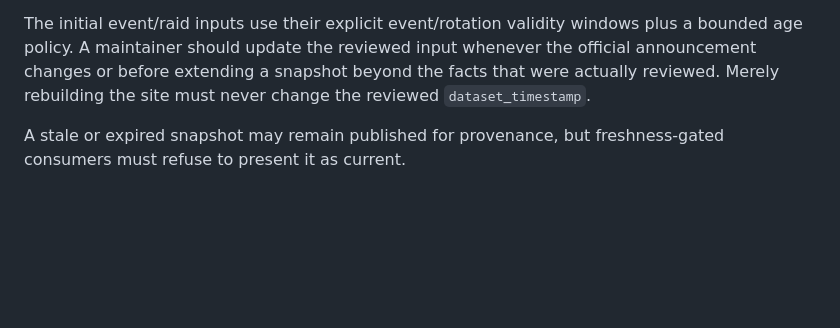
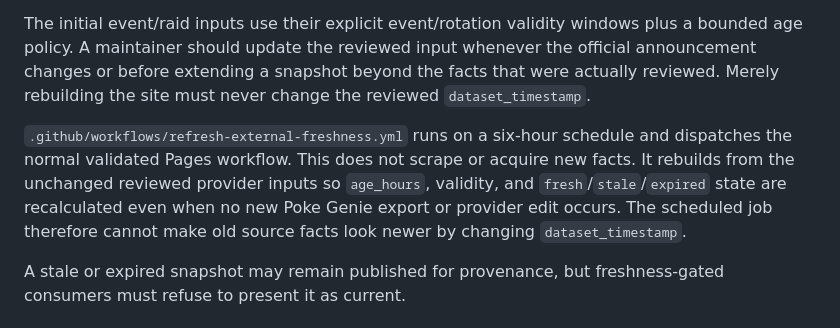
Before and after one commit to stevenfarless/pokemon-go-collection, a Markdown page: docs/external-game-data.md, the part around the change. Rendered like a GitHub page; blank space fills up the shorter version.

Commit message:
Document scheduled freshness re-evaluation

```diff
--- a/docs/external-game-data.md
+++ b/docs/external-game-data.md
@@ -83,6 +83,8 @@ The framework computes freshness from the reviewed dataset timestamp, optional v
 
 The initial event/raid inputs use their explicit event/rotation validity windows plus a bounded age policy. A maintainer should update the reviewed input whenever the official announcement changes or before extending a snapshot beyond the facts that were actually reviewed. Merely rebuilding the site must never change the reviewed `dataset_timestamp`.
 
+`.github/workflows/refresh-external-freshness.yml` runs on a six-hour schedule and dispatches the normal validated Pages workflow. This does not scrape or acquire new facts. It rebuilds from the unchanged reviewed provider inputs so `age_hours`, validity, and `fresh`/`stale`/`expired` state are recalculated even when no new Poke Genie export or provider edit occurs. The scheduled job therefore cannot make old source facts look newer by changing `dataset_timestamp`.
+
 A stale or expired snapshot may remain published for provenance, but freshness-gated consumers must refuse to present it as current.
 
 ## Update and fallback transaction
```
